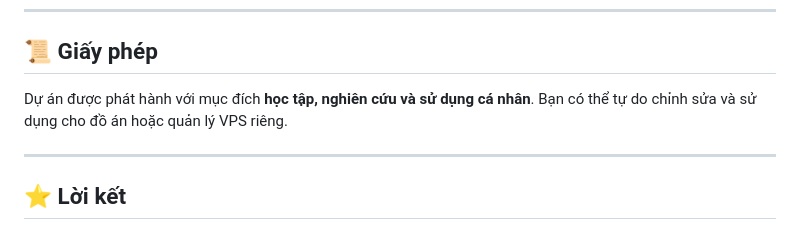
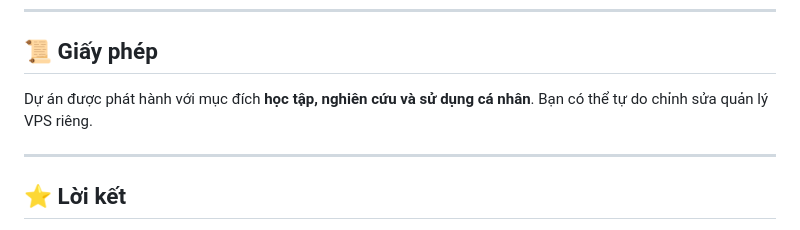
Before and after one commit to TroLyAmazon/PteroMon, a Markdown page: README.md, the part around the change. GitHub-like rendering.

```diff
--- a/README.md
+++ b/README.md
@@ -189,7 +189,7 @@ Mọi ý kiến đóng góp, báo lỗi hoặc đề xuất tính năng đều r
 ## 📜 Giấy phép
 
 Dự án được phát hành với mục đích **học tập, nghiên cứu và sử dụng cá nhân**.
-Bạn có thể tự do chỉnh sửa và sử dụng cho đồ án hoặc quản lý VPS riêng.
+Bạn có thể tự do chỉnh sửa quản lý VPS riêng.
 
 ---
 
```
